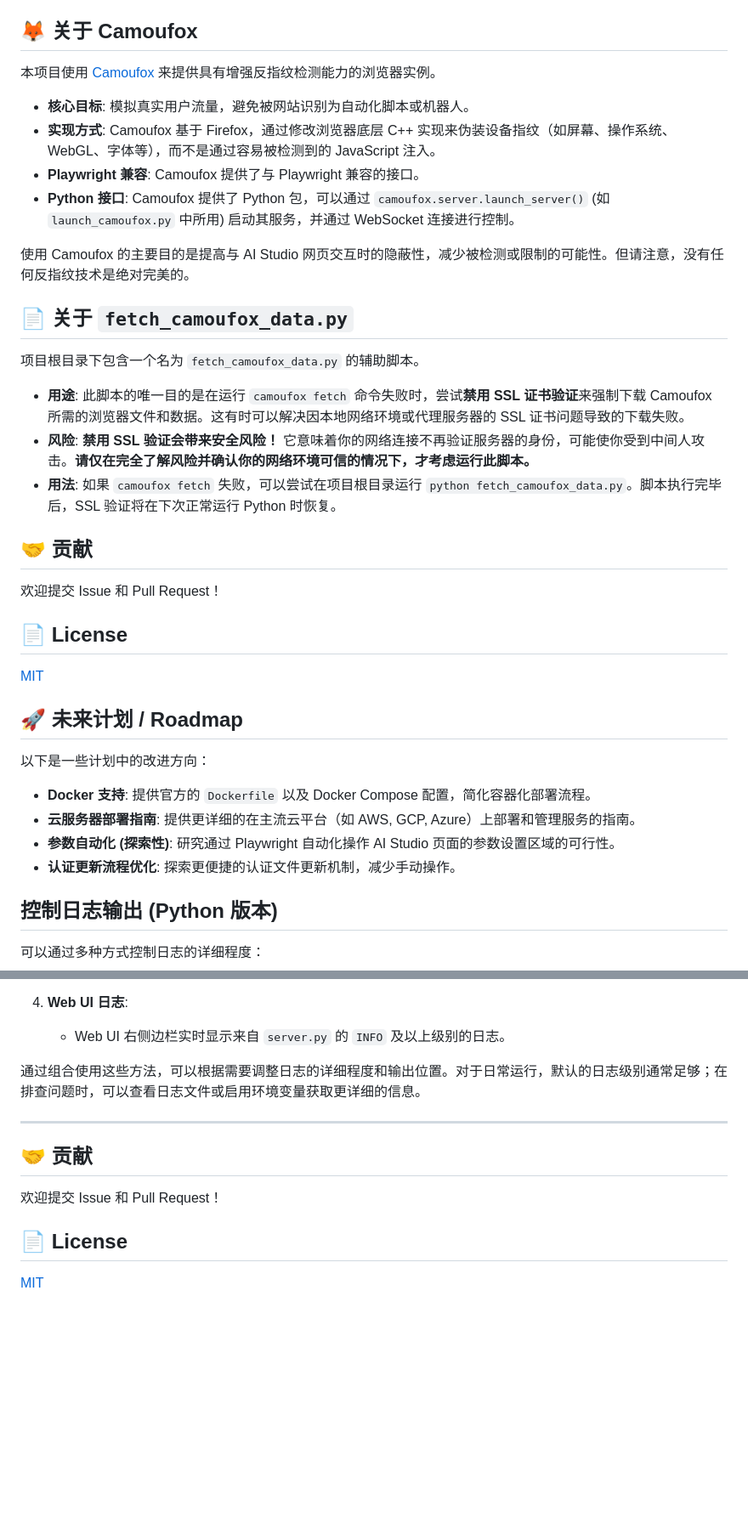
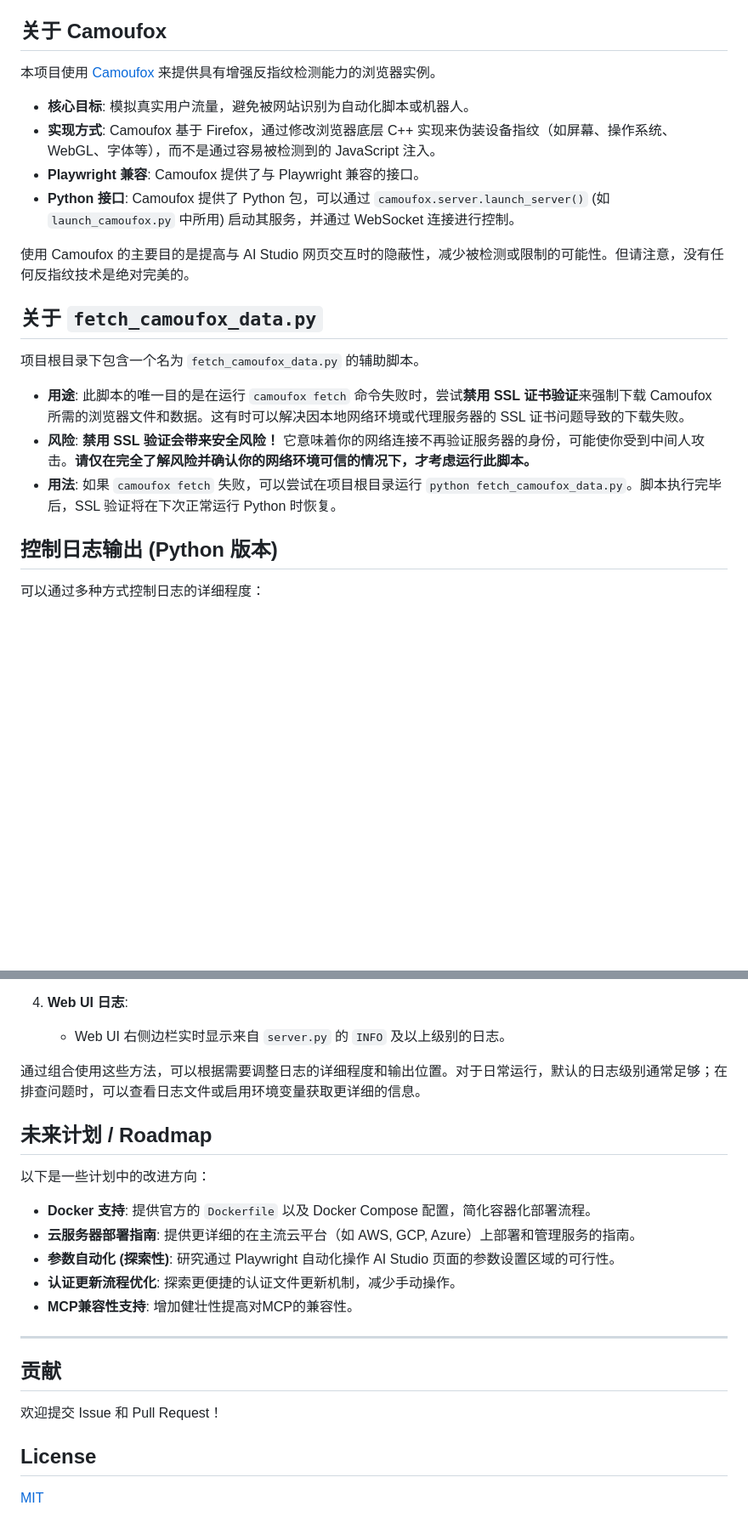
Before and after one commit to yattin/AIstudioProxyAPI, a Markdown page: README.md, 2 parts joined by grey strips. Shown at 85% size. GitHub-like rendering; blank space fills up the shorter version.

Commit message:
更新 README.md 文件，调整了章节标题，去掉了多余的表情符号，优化了内容结构，提升了文档的可读性和一致性。同时新增了未来计划部分，明确了项目的改进方向。

```diff
--- a/README.md
+++ b/README.md
@@ -488,7 +488,7 @@ python launch_camoufox.py --debug --server-port 2048
     *   确认 WebSocket 连接 (`/ws/logs`) 是否成功建立。
     *   确认 `/health` 和 `/api/info` 端点是否能正常访问并返回数据。
 
-## 🦊 关于 Camoufox
+## 关于 Camoufox
 
 本项目使用 [Camoufox](https://camoufox.com/) 来提供具有增强反指纹检测能力的浏览器实例。
 
@@ -499,30 +499,13 @@ python launch_camoufox.py --debug --server-port 2048
 
 使用 Camoufox 的主要目的是提高与 AI Studio 网页交互时的隐蔽性，减少被检测或限制的可能性。但请注意，没有任何反指纹技术是绝对完美的。
 
-## 📄 关于 `fetch_camoufox_data.py`
+## 关于 `fetch_camoufox_data.py`
 
 项目根目录下包含一个名为 `fetch_camoufox_data.py` 的辅助脚本。
 
 *   **用途**: 此脚本的唯一目的是在运行 `camoufox fetch` 命令失败时，尝试**禁用 SSL 证书验证**来强制下载 Camoufox 所需的浏览器文件和数据。这有时可以解决因本地网络环境或代理服务器的 SSL 证书问题导致的下载失败。
 *   **风险**: **禁用 SSL 验证会带来安全风险！** 它意味着你的网络连接不再验证服务器的身份，可能使你受到中间人攻击。**请仅在完全了解风险并确认你的网络环境可信的情况下，才考虑运行此脚本。**
 *   **用法**: 如果 `camoufox fetch` 失败，可以尝试在项目根目录运行 `python fetch_camoufox_data.py`。脚本执行完毕后，SSL 验证将在下次正常运行 Python 时恢复。
-
-## 🤝 贡献
-
-欢迎提交 Issue 和 Pull Request！
-
-## 📄 License
-
-[MIT](LICENSE)
-
-## 🚀 未来计划 / Roadmap
-
-以下是一些计划中的改进方向：
-
-*   **Docker 支持**: 提供官方的 `Dockerfile` 以及 Docker Compose 配置，简化容器化部署流程。
-*   **云服务器部署指南**: 提供更详细的在主流云平台（如 AWS, GCP, Azure）上部署和管理服务的指南。
-*   **参数自动化 (探索性)**: 研究通过 Playwright 自动化操作 AI Studio 页面的参数设置区域的可行性。
-*   **认证更新流程优化**: 探索更便捷的认证文件更新机制，减少手动操作。
 
 ## 控制日志输出 (Python 版本)
 
@@ -570,12 +553,22 @@ python launch_camoufox.py --debug --server-port 2048
 
 通过组合使用这些方法，可以根据需要调整日志的详细程度和输出位置。对于日常运行，默认的日志级别通常足够；在排查问题时，可以查看日志文件或启用环境变量获取更详细的信息。
 
+## 未来计划 / Roadmap
+
+以下是一些计划中的改进方向：
+
+*   **Docker 支持**: 提供官方的 `Dockerfile` 以及 Docker Compose 配置，简化容器化部署流程。
+*   **云服务器部署指南**: 提供更详细的在主流云平台（如 AWS, GCP, Azure）上部署和管理服务的指南。
+*   **参数自动化 (探索性)**: 研究通过 Playwright 自动化操作 AI Studio 页面的参数设置区域的可行性。
+*   **认证更新流程优化**: 探索更便捷的认证文件更新机制，减少手动操作。
+*   **MCP兼容性支持**: 增加健壮性提高对MCP的兼容性。
+
 ---
 
-## 🤝 贡献
+## 贡献
 
 欢迎提交 Issue 和 Pull Request！
 
-## 📄 License
+## License
 
 [MIT](LICENSE)
```
Also changed, not shown: other parts of README.md (+8 -8 lines).
